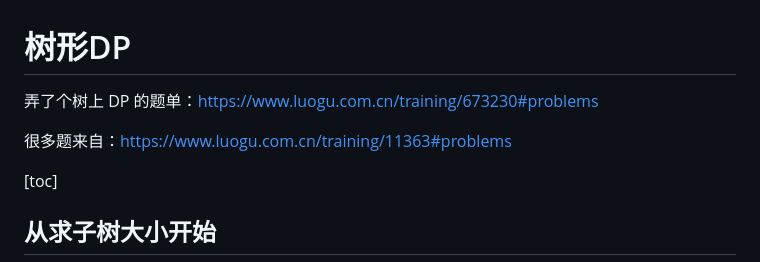
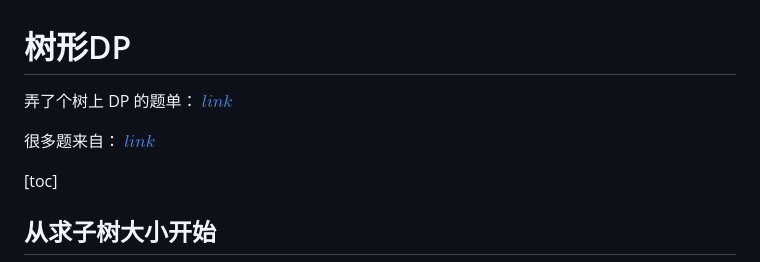
Before and after one commit to nopostpone/sync2024, a Markdown page: note/DP on tree.md, the part around the change. Rendered like a GitHub page.

Commit message:
<update> note : dp on tree

```diff
--- a/note/DP on tree.md
+++ b/note/DP on tree.md
@@ -1,9 +1,9 @@
 树形DP
 ===
 
-弄了个树上 DP 的题单：https://www.luogu.com.cn/training/673230#problems
+弄了个树上 DP 的题单：[ $link$ ](https://www.luogu.com.cn/training/673230#problems)
 
-很多题来自：https://www.luogu.com.cn/training/11363#problems
+很多题来自：[ $link$ ](https://www.luogu.com.cn/training/11363#problems)
 
 [toc]
 
```
